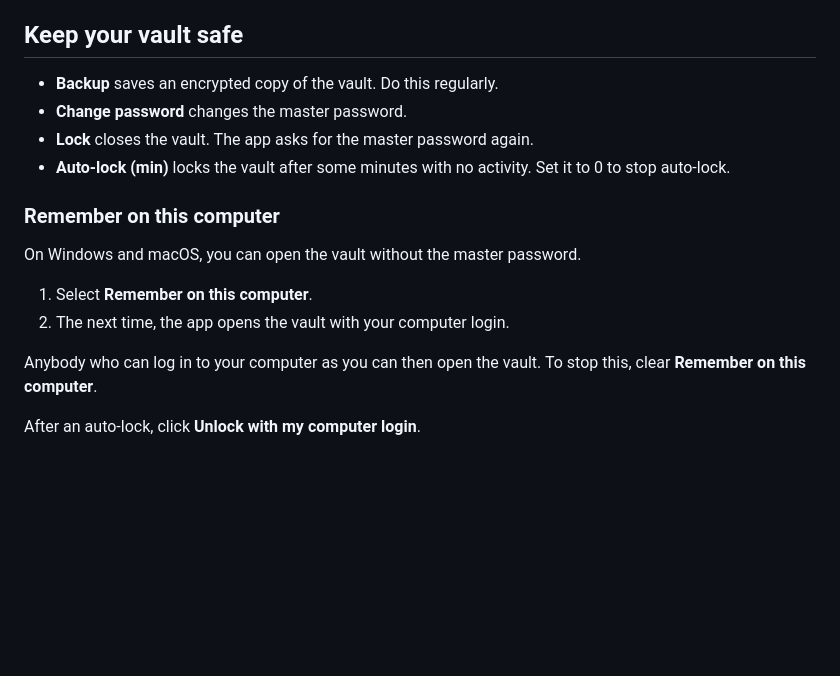
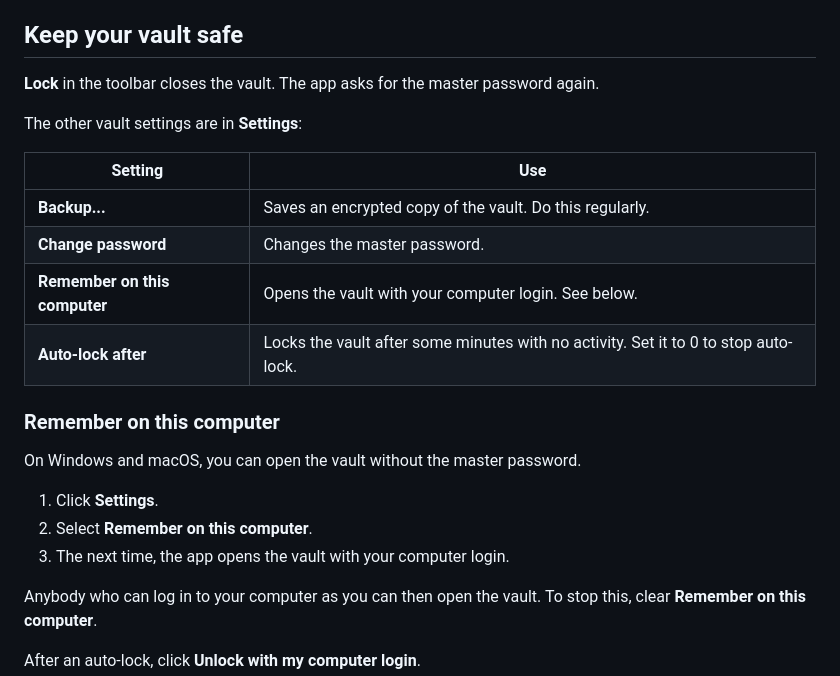
Before and after one commit to Nhat-Bui-CGI/myRDCcenter, a Markdown page: README.md, the part around the change. Rendered like a GitHub page; blank space fills up the shorter version.

```diff
--- a/README.md
+++ b/README.md
@@ -131,17 +131,24 @@ The app keeps the text size on this computer. It does not go into the vault or i
 
 ## Keep your vault safe
 
-- **Backup** saves an encrypted copy of the vault. Do this regularly.
-- **Change password** changes the master password.
-- **Lock** closes the vault. The app asks for the master password again.
-- **Auto-lock (min)** locks the vault after some minutes with no activity. Set it to 0 to stop auto-lock.
+**Lock** in the toolbar closes the vault. The app asks for the master password again.
+
+The other vault settings are in **Settings**:
+
+| Setting | Use |
+|---|---|
+| **Backup...** | Saves an encrypted copy of the vault. Do this regularly. |
+| **Change password** | Changes the master password. |
+| **Remember on this computer** | Opens the vault with your computer login. See below. |
+| **Auto-lock after** | Locks the vault after some minutes with no activity. Set it to 0 to stop auto-lock. |
 
 ### Remember on this computer
 
 On Windows and macOS, you can open the vault without the master password.
 
-1. Select **Remember on this computer**.
-2. The next time, the app opens the vault with your computer login.
+1. Click **Settings**.
+2. Select **Remember on this computer**.
+3. The next time, the app opens the vault with your computer login.
 
 Anybody who can log in to your computer as you can then open the vault. To stop this, clear **Remember on this computer**.
 
```
Also changed, not shown: docs/screenshot-egui.png, docs/screenshot-slint.png, 3 other files.
